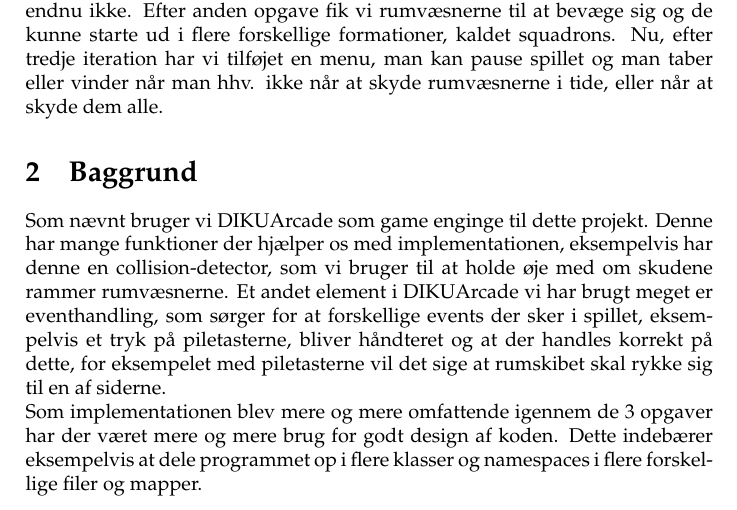
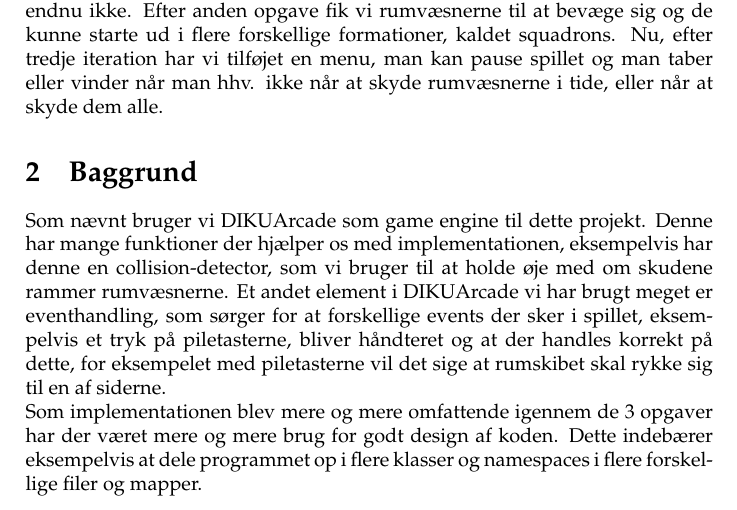
Before and after one commit to Snapzie/su18-Casper-Emil-Torben, a LaTeX document (RapportGalaga/master.tex, which reads RapportGalaga/latex/baggrund.tex): part of page 2 of 4, cut so that both start at the same text. Compiled offline with pdfLaTeX.

Commit message:
Små ændringer i indledning og baggrund

```diff
--- a/RapportGalaga/latex/baggrund.tex
+++ b/RapportGalaga/latex/baggrund.tex
@@ -1,3 +1,3 @@
 \section{Baggrund}
-Som nævnt bruger vi DIKUArcade som game enginge til dette projekt. Denne har mange funktioner der hjælper os med implementationen, eksempelvis har denne en collision-detector, som vi bruger til at holde øje med om skudene rammer rumvæsnerne. Et andet element i DIKUArcade vi har brugt meget er eventhandling, som sørger for at forskellige events der sker i spillet, eksempelvis et tryk på piletasterne, bliver håndteret og at der handles korrekt på dette, for eksempelet med piletasterne vil det sige at rumskibet skal rykke sig til en af siderne.\\
+Som nævnt bruger vi DIKUArcade som game engine til dette projekt. Denne har mange funktioner der hjælper os med implementationen, eksempelvis har denne en collision-detector, som vi bruger til at holde øje med om skudene rammer rumvæsnerne. Et andet element i DIKUArcade vi har brugt meget er eventhandling, som sørger for at forskellige events der sker i spillet, eksempelvis et tryk på piletasterne, bliver håndteret og at der handles korrekt på dette, for eksempelet med piletasterne vil det sige at rumskibet skal rykke sig til en af siderne.\\
 Som implementationen blev mere og mere omfattende igennem de 3 opgaver har der været mere og mere brug for godt design af koden. Dette indebærer eksempelvis at dele programmet op i flere klasser og namespaces i flere forskellige filer og mapper.
```
Also changed, not shown: RapportGalaga/master.pdf, 4 other files.
